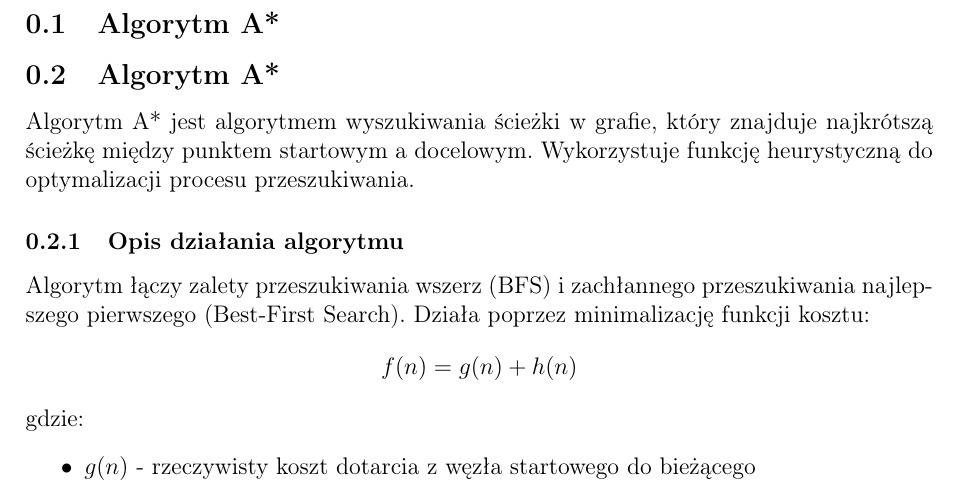
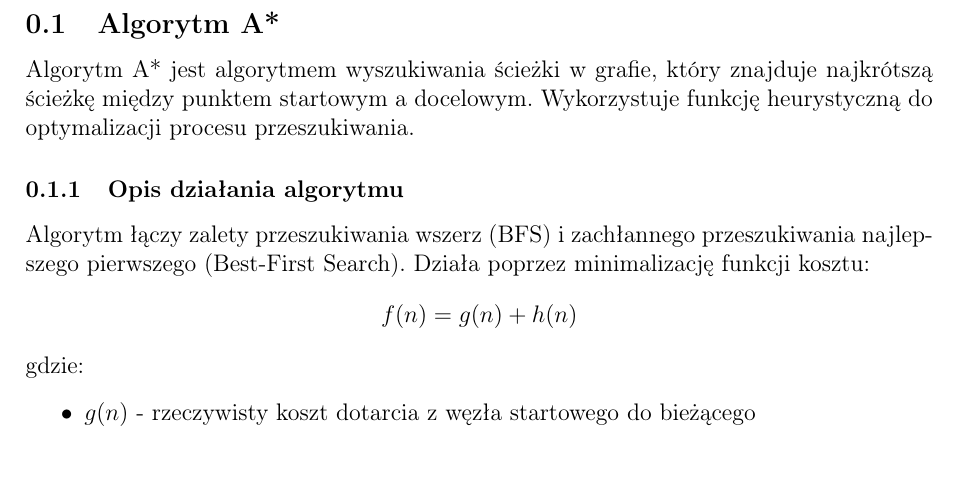
Before and after one commit to filip-stepien/maze-solver, a LaTeX document (doc/sections/pathfinding/subsections/astar/section.tex): part of page 1 of 6, cut so that both start at the same text. Compiled offline with pdfLaTeX.

Commit message:
fix: remove double section

```diff
--- a/doc/sections/pathfinding/subsections/astar/section.tex
+++ b/doc/sections/pathfinding/subsections/astar/section.tex
@@ -1,7 +1,6 @@
 \documentclass[../../../../doc.tex]{subfiles}
 
 \begin{document}
-\subsection{Algorytm A*}
 \subsection{Algorytm A*}
 
 Algorytm A* jest algorytmem wyszukiwania ścieżki w grafie, który znajduje najkrótszą ścieżkę między punktem startowym a docelowym. Wykorzystuje funkcję heurystyczną do optymalizacji procesu przeszukiwania.
```
